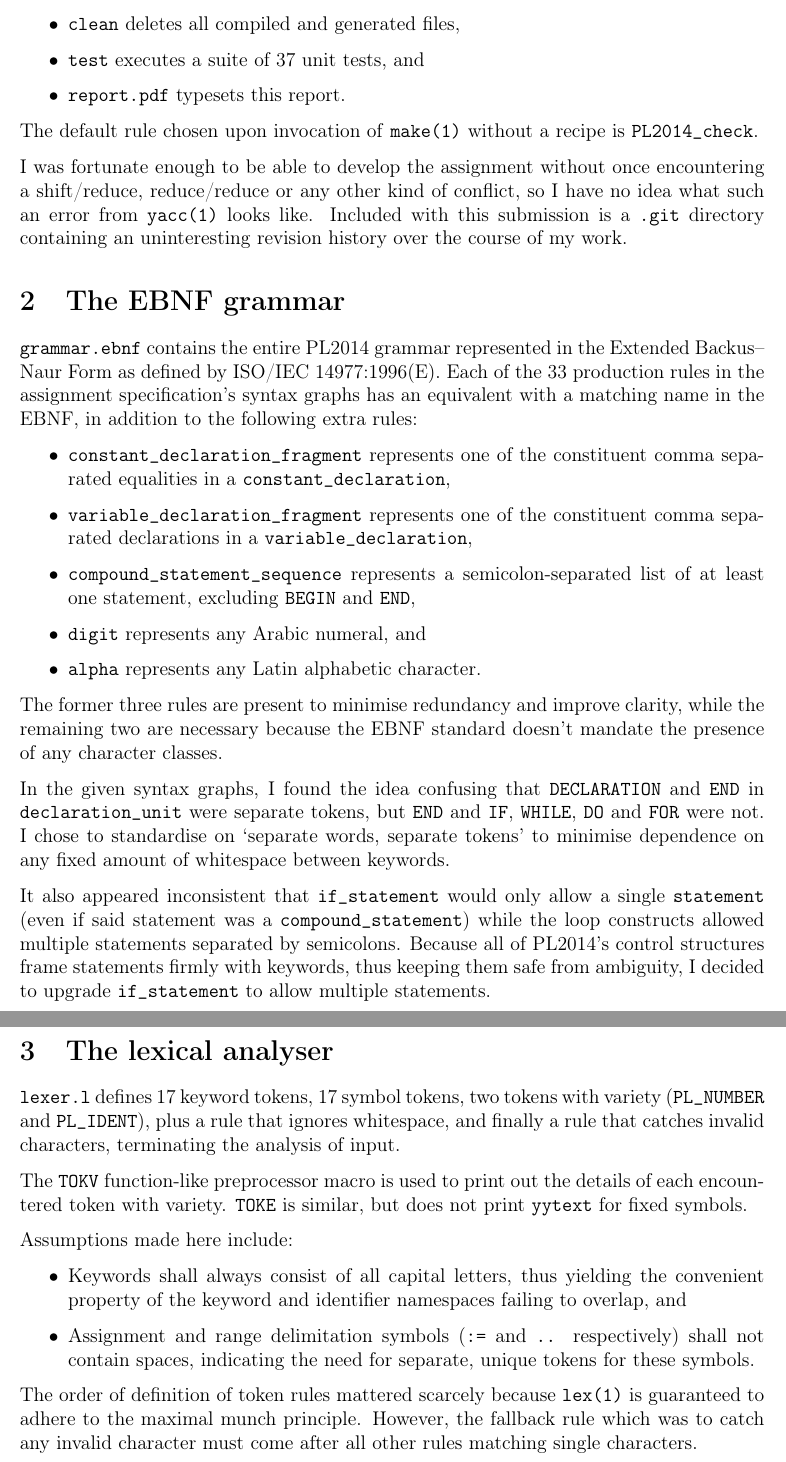
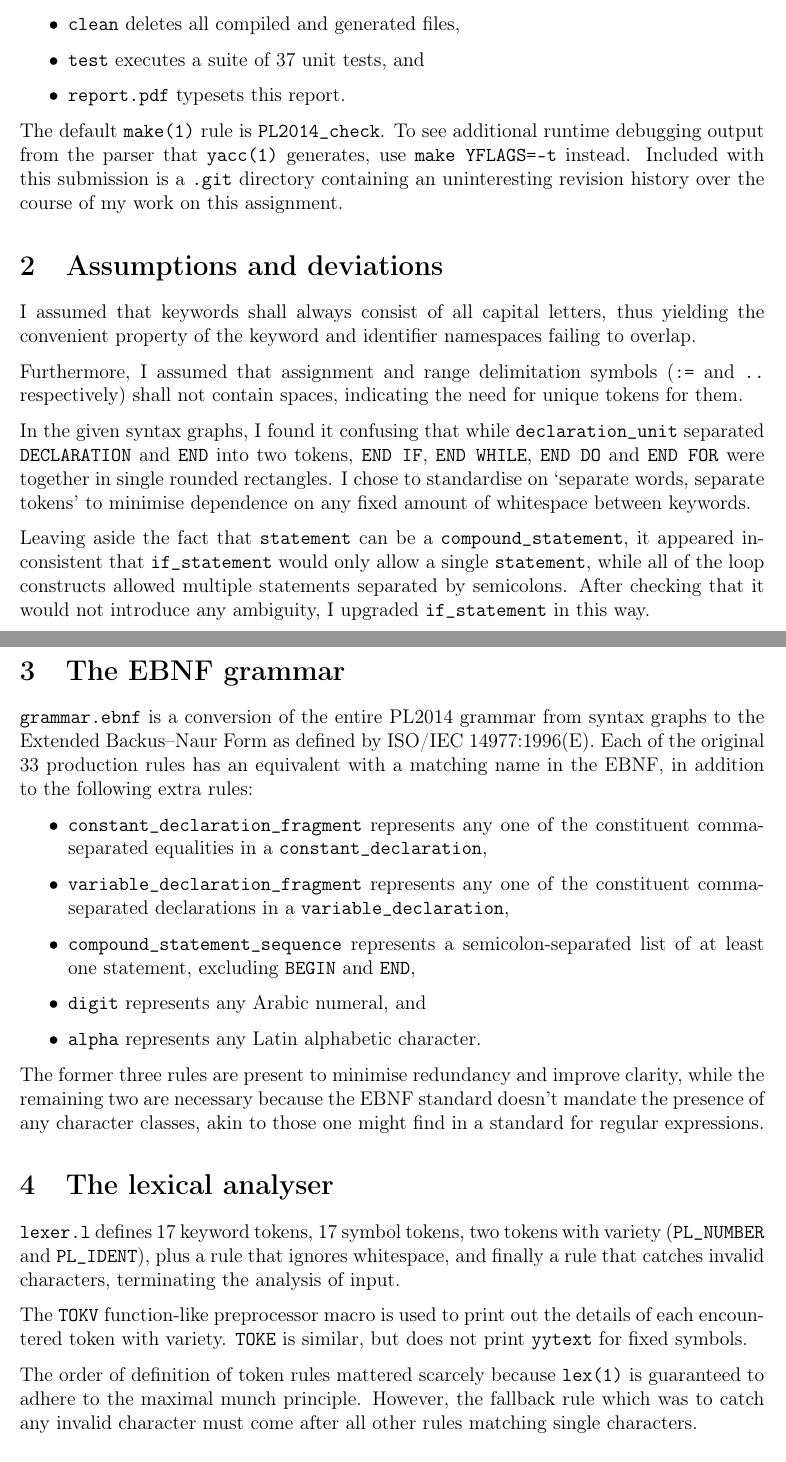
Before and after one commit to delan/plc, a LaTeX document (report.tex): two parts of pages 2 and 3 of 4, joined at a grey line, cut so that both start at the same text. Compiled offline with pdfLaTeX.

Commit message:
rewrite report.tex

```diff
--- a/report.tex
+++ b/report.tex
@@ -40,30 +40,54 @@ following rules:
 	\item\texttt{report.pdf} typesets this report.
 \end{itemize}
 
-The default rule chosen upon invocation of \texttt{make(1)} without a
-recipe is \texttt{PL2014\_check}.
+The default \texttt{make(1)} rule is \texttt{PL2014\_check}. To see
+additional runtime debugging output from the parser that
+\texttt{yacc(1)} generates, use \texttt{make YFLAGS=-t} instead.
+Included with this submission is a \texttt{.git} directory containing
+an uninteresting revision history over the course of my work on this
+assignment.
 
-I was fortunate enough to be able to develop the assignment without
-once encountering a shift/reduce, reduce/reduce or any other kind of
-conflict, so I have no idea what such an error from \texttt{yacc(1)}
-looks like. Included with this submission is a \texttt{.git} directory
-containing an uninteresting revision history over the course of my
-work.
+\section{Assumptions and deviations}
+
+I assumed that keywords shall always consist of all capital letters,
+thus yielding the convenient property of the keyword and identifier
+namespaces failing to overlap.
+
+Furthermore, I assumed that assignment and range delimitation symbols
+(\texttt{:=} and \texttt{..} respectively) shall not contain spaces,
+indicating the need for unique tokens for them.
+
+In the given syntax graphs, I found it confusing that while
+\texttt{declaration\_unit} separated \texttt{DECLARATION} and
+\texttt{END} into two tokens, \texttt{END IF}, \texttt{END WHILE},
+\texttt{END DO} and \texttt{END FOR} were together in single
+rounded rectangles. I chose to standardise on `separate words, separate
+tokens' to minimise dependence on any fixed amount of whitespace
+between keywords.
+
+Leaving aside the fact that \texttt{statement} can be a
+\texttt{compound\_statement}, it appeared inconsistent that
+\texttt{if\_statement} would only allow a single \texttt{statement},
+while all of the loop constructs allowed multiple statements separated
+by semicolons. After checking that it would not introduce any
+ambiguity, I upgraded \texttt{if\_statement} in this way.
+
+\newpage
 
 \section{The EBNF grammar}
 
-\texttt{grammar.ebnf} contains the entire PL2014 grammar represented in
-the Extended Backus--Naur Form as defined by ISO/IEC 14977:1996(E).
-Each of the 33 production rules in the assignment specification's
-syntax graphs has an equivalent with a matching name in the EBNF, in
-addition to the following extra rules:
+\texttt{grammar.ebnf} is a conversion of the entire PL2014 grammar from
+syntax graphs to the Extended Backus--Naur Form as defined by ISO/IEC
+14977:1996(E). Each of the original 33 production rules has an
+equivalent with a matching name in the EBNF, in addition to the
+following extra rules:
 
 \begin{itemize}
-	\item\texttt{constant\_declaration\_fragment} represents one of
-	     the constituent comma separated equalities in a
+	\item\texttt{constant\_declaration\_fragment} represents any
+	     one of the constituent comma-separated equalities in a
 	     \texttt{constant\_declaration},
-	\item\texttt{variable\_declaration\_fragment} represents one of
-	     the constituent comma separated declarations in a
+	\item\texttt{variable\_declaration\_fragment} represents any
+	     one of the constituent comma-separated declarations in a
 	     \texttt{variable\_declaration},
 	\item\texttt{compound\_statement\_sequence} represents a
 	     semicolon-separated list of at least one statement,
@@ -74,22 +98,8 @@ addition to the following extra rules:
 
 The former three rules are present to minimise redundancy and improve
 clarity, while the remaining two are necessary because the EBNF
-standard doesn't mandate the presence of any character classes.
-
-In the given syntax graphs, I found the idea confusing that
-\texttt{DECLARATION} and \texttt{END} in \texttt{declaration\_unit}
-were separate tokens, but \texttt{END} and \texttt{IF}, \texttt{WHILE},
-\texttt{DO} and \texttt{FOR} were not. I chose to standardise on
-`separate words, separate tokens' to minimise dependence on any fixed
-amount of whitespace between keywords.
-
-It also appeared inconsistent that \texttt{if\_statement} would only
-allow a single \texttt{statement} (even if said statement was a
-\texttt{compound\_statement}) while the loop constructs allowed
-multiple statements separated by semicolons. Because all of PL2014's
-control structures frame statements firmly with keywords, thus keeping
-them safe from ambiguity, I decided to upgrade \texttt{if\_statement}
-to allow multiple statements.
+standard doesn't mandate the presence of any character classes, akin
+to those one might find in a standard for regular expressions.
 
 \section{The lexical analyser}
 
@@ -101,18 +111,6 @@ characters, terminating the analysis of input.
 The \texttt{TOKV} function-like preprocessor macro is used to print out
 the details of each encountered token with variety. \texttt{TOKE} is
 similar, but does not print \texttt{yytext} for fixed symbols.
-
-Assumptions made here include:
-
-\begin{itemize}
-	\item Keywords shall always consist of all capital letters,
-	      thus yielding the convenient property of the keyword
-	      and identifier namespaces failing to overlap, and
-	\item Assignment and range delimitation symbols (\texttt{:=}
-	      and \texttt{..} respectively) shall not contain spaces,
-	      indicating the need for separate, unique tokens for these
-	      symbols.
-\end{itemize}
 
 The order of definition of token rules mattered scarcely because
 \texttt{lex(1)} is guaranteed to adhere to the maximal munch principle.
```
Also changed, not shown: report.tex (7 more changed lines).
